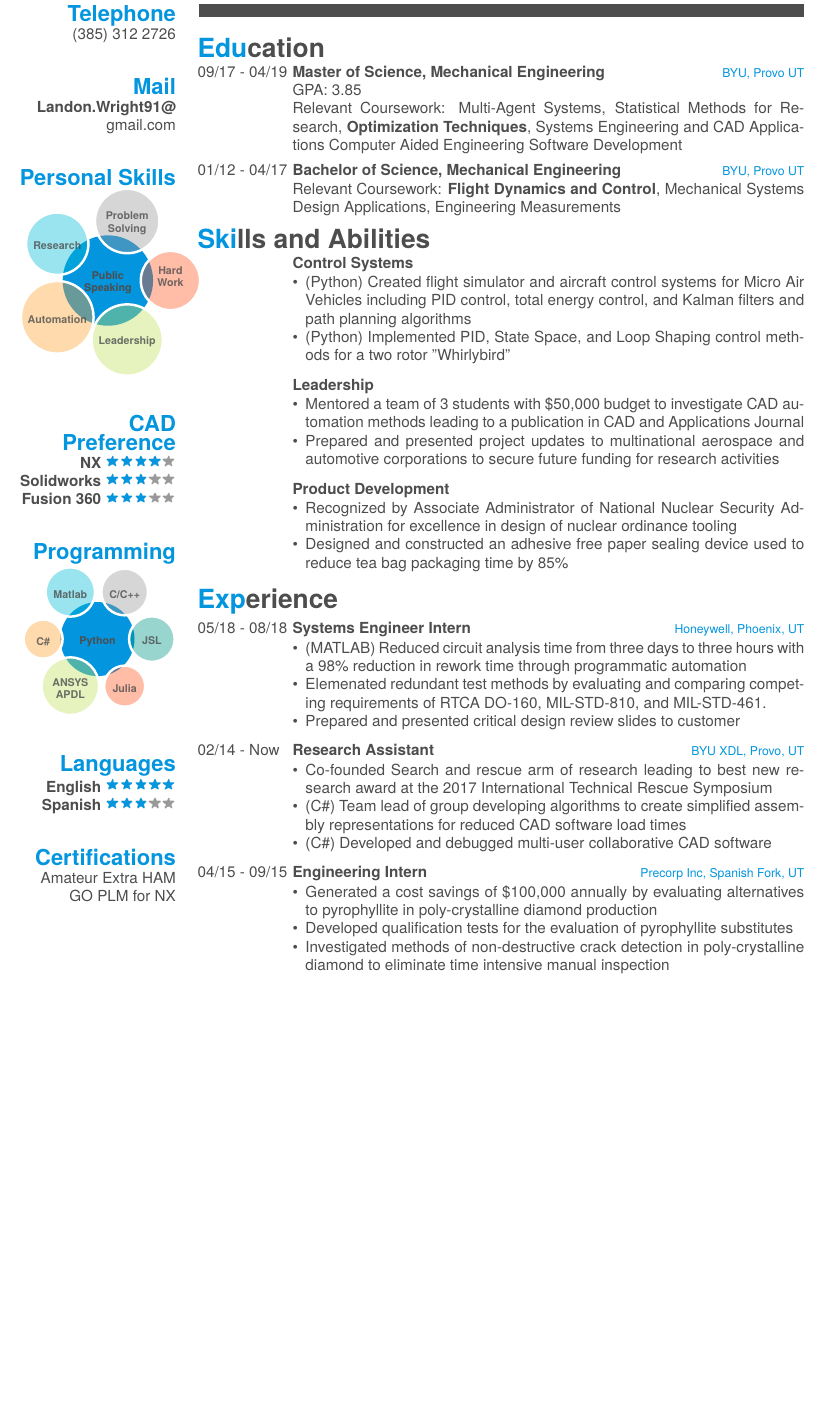
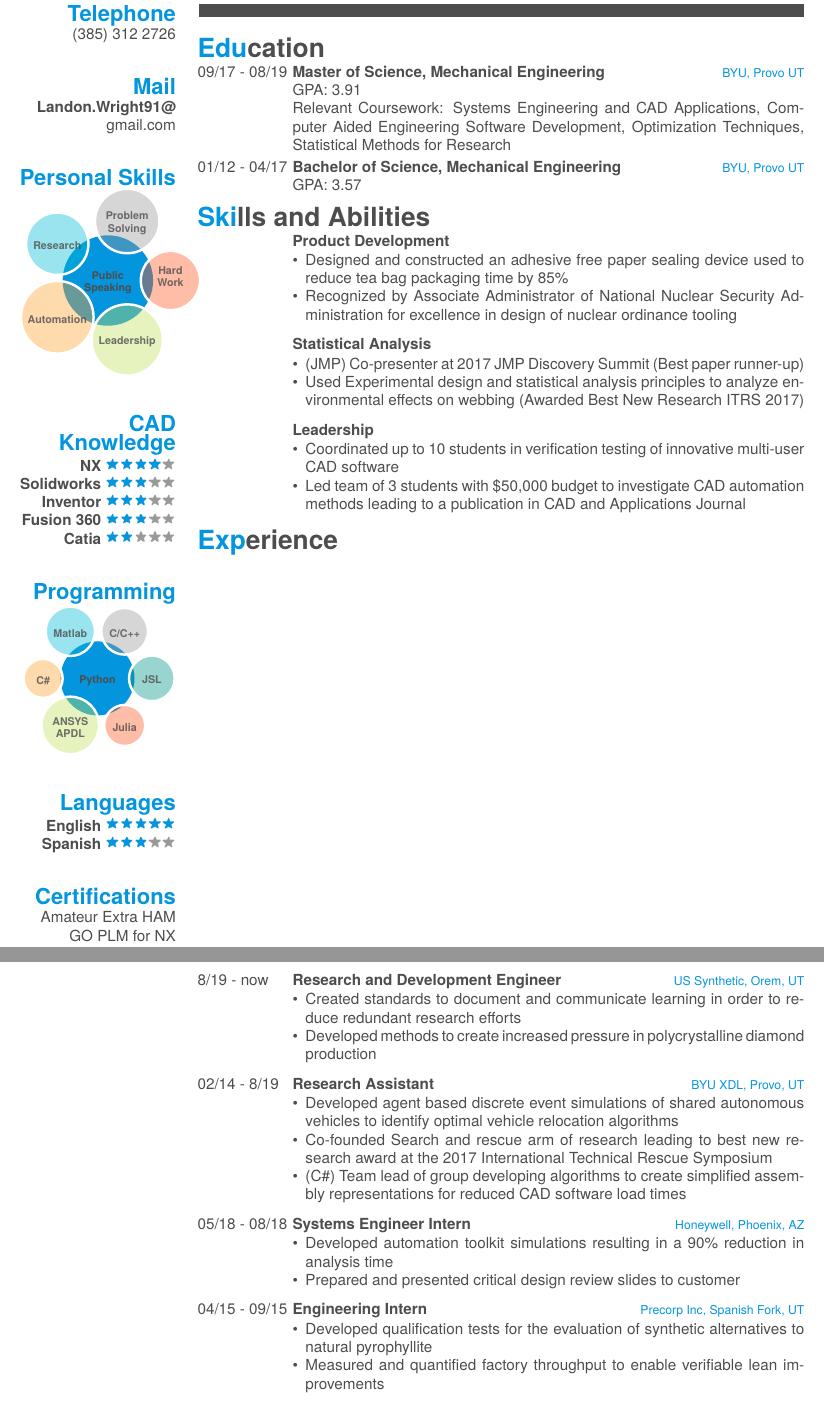
Before and after one commit to landonbw/Resume, a LaTeX CV (cv.tex): part of page 1 of 2 before the commit and two parts of pages 1 and 2 of 2 after it, the two joined at a grey line, cut so that both start at the same text, the shorter picture padded with empty space. Compiled offline with XeLaTeX; a missing font is replaced by an installed copy or a similar font.

Commit message:
added US Synthetic

```diff
--- a/cv.tex
+++ b/cv.tex
@@ -97,10 +97,12 @@
     }
 %     ~
     ~
-    \section{CAD Preference}
+    \section{CAD Knowledge}
     \textbf{NX}\includegraphics[scale=0.40]{img/4stars.png}
     \textbf{Solidworks}\includegraphics[scale=0.40]{img/3stars.png}
+    \textbf{Inventor}\includegraphics[scale=0.40]{img/3stars.png}
     \textbf{Fusion 360}\includegraphics[scale=0.40]{img/3stars.png}
+    \textbf{Catia}\includegraphics[scale=0.40]{img/2stars.png}
     % \textbf{Creo}\includegraphics[scale=0.40]{img/1stars.png}
     ~
     \section{Programming}
@@ -133,24 +135,24 @@
 \vspace{-3mm}
 \begin{entrylist}
     \entry
-    {09/17 - 04/19}
+    {09/17 - 08/19}
     {Master of Science, Mechanical Engineering}
     {BYU, Provo UT}
-    {GPA: 3.85\\Relevant Coursework: Multi-Agent Systems, Statistical Methods for Research, \textbf{Optimization Techniques}, Systems Engineering and CAD Applications Computer Aided Engineering Software Development}
+    {GPA: 3.91\\Relevant Coursework: Systems Engineering and CAD Applications, Computer Aided Engineering Software Development, Optimization Techniques, Statistical Methods for Research}
+    % {GPA: 3.91\\Relevant Coursework: Multi-Agent Systems, Statistical Methods for Research, Optimization Techniques, Systems Engineering and CAD Applications Computer Aided Engineering Software Development}
 
     \entry
     {01/12 - 04/17}
     {Bachelor of Science, Mechanical Engineering}
     {BYU, Provo UT}
-    {Relevant Coursework: \textbf{Flight Dynamics and Control}, Mechanical Systems Design Applications, Engineering Measurements}
+    {GPA: 3.57}
+    % {Relevant Coursework: Flight Dynamics and Control, Mechanical Systems Design Applications, Engineering Measurements}
 
 
 
 \end{entrylist}
 
-
-
-\vspace{-4mm}
+\vspace{-3.5mm}
 
 \section{Skills and Abilities}
 \vspace{-3mm}
@@ -205,26 +209,67 @@
     % {\vspace{-4mm}
     % \begin{itemize}
     % \item Awarded best new research for work presented at the 2017 International Technical Rescue Symposium
-    % % \item Defined and oversaw progress towards achievement of technical and social constraints in development of products for tea packaging process in Peru
+    % \item Presenter at the 2017 JMP Discovery Summit demonstrating statistical analysis of flight simulation statistics in JSL (Best presentation runner-up)
+    % % \item Communicated with Peruvian residents and workers to successfully define requirements and design of adhesive free tea bag sealing device
+    % % and oversaw progress towards achievement of technical and social constraints in development of products for tea packaging process in Peru
     % % \item Presented actionable results of academic research to volunteers and industry professionals at the 2017 International Technical Rescue Symposium
-    % \item Co-presenter at the 2017 JMP Discovery Summit demonstrating statistical analysis of flight simulation statistics in JSL (Best Paper runner-up)
+
     % \end{itemize}\vspace{1mm}}
+
+    % \entry
+    % {}
+    % {Test Development}
+    % {}
+    % {\vspace{-4mm}
+    % \begin{itemize}
+    %     \item Created qualification tests to verify acceptable performance of synthetic alternatives to natural pyrophyllite used in diamond production
+    %     \item
+    % \end{itemize}
+    % \vspace{1mm}}
+
+
+    % \entry
+    % {}
+    % {Control Systems}
+    % {}
+    % {\vspace{-4mm}
+    % \begin{itemize}
+    %     \item (Python) Created flight simulator, visualization system, and aircraft control systems for Micro Air Vehicles including PID control, total energy control, and Kalman filters and path planning algorithms
+    %     \item (Python) Implemented PID, State Space, and Loop Shaping control methods for a two rotor "Whirlybird"
+    % \end{itemize}
+    % \vspace{1mm}}
+
+
 
 
     \entry
     {}
-    {Control Systems}
+    {Product Development}
     {}
     {\vspace{-4mm}
     \begin{itemize}
-        \item (Python) Created flight simulator and aircraft control systems for Micro Air Vehicles including PID control, total energy control, and Kalman filters and path planning algorithms
-        \item (Python) Implemented PID, State Space, and Loop Shaping control methods for a two rotor "Whirlybird"
+        \item Designed and constructed an adhesive free paper sealing device used to reduce tea bag packaging time by 85\%
+        \item Recognized by Associate Administrator of National Nuclear Security Administration for excellence in design of nuclear ordinance tooling
+
+        % \item Manufactured equipment to allow for the use of minimum quantity lubrication on an existing horizontal machining center
     \end{itemize}
     \vspace{1mm}}
 
+    \entry
+    {}
+    {Statistical Analysis}
+    {}
+    {\vspace{-4mm}
+    \begin{itemize}
+    % \item (JMP) Determined which environmental factors have the largest impacts on webbing strength (Best new research ITRS 2017)
+    \item (JMP) Co-presenter at 2017 JMP Discovery Summit (Best paper runner-up)
+    \item Used Experimental design and statistical analysis principles to analyze environmental effects on webbing (Awarded Best New Research ITRS 2017)
+    % \item Applied Design of Experiement knowledge to develop studies investigating environmental factors impacting strength of climbing webbing
 
-
-
+    % \item (JMP) Analyzed statistical patterns in randomized experiments to determine factors that contribute to decreases in webbing breaking strength.
+    %\item (JMP) Analyzed environmental factors that effect webbing strength in Search and Rescue applications -  Awarded best new research ITRS 2017
+    % \item (Python/JMP) Predicted car values to within \$4000 through market tracking and analysis of over 100,000 car advertisements
+    \end{itemize}\vspace{1mm}}
 
 
 
@@ -235,10 +280,10 @@
     {}
     {\vspace{-4mm}
     \begin{itemize}
-    % \item Coordinated up to 10 students in verification testing of innovative multi-user CAD software
+    \item Coordinated up to 10 students in verification testing of innovative multi-user CAD software
     % \item Team
-    \item Mentored a team of 3 students with \$50,000 budget to investigate CAD automation methods leading to a publication in CAD and Applications Journal
-    \item Prepared and presented project updates to multinational aerospace and automotive corporations to secure future funding for research activities
+    \item Led team of 3 students with \$50,000 budget to investigate CAD automation methods leading to a publication in CAD and Applications Journal
+    % \item Prepared and presented project updates to multinational aerospace and automotive corporations to secure future funding for research activities
     % \item Led group of 12 students in modeling of wing structure for original Wright Flyer
     \end{itemize}\vspace{1mm}}
 
@@ -251,24 +296,14 @@
     % {}
     % {\vspace{-4mm}
     % \begin{itemize}
-    % \item Initiated novel research into development of a CAD model taxonomy
+    % % \item Initiated novel research into development of a CAD model taxonomy
     % % \item Coordinated with corporate sponsors to obtain funding for research projects involving collaborative CAD tools
-    % \item Received corporate support for research regarding mechanical advantage of rappel devices
+    % % \item Received corporate support for research regarding mechanical advantage of rappel devices
     % \item Received university funding to research and present the effect of environmental factors on the strength of climbing webbing
     % \item Awarded Best New Research at International Technical Rescue Symposium 2017
     % % \item Used JMP statistical package to analyze statistical effect of environmental factors on webbing strength
     % \end{itemize}\vspace{1mm}}
 
-    \entry
-    {}
-    {Product Development}
-    {}
-    {\vspace{-4mm}
-    \begin{itemize}
-        \item Recognized by Associate Administrator of National Nuclear Security Administration for excellence in design of nuclear ordinance tooling
-        \item Designed and constructed an adhesive free paper sealing device used to reduce tea bag packaging time by 85\%
-    \end{itemize}
-    \vspace{1mm}}
 
 
     % \entry
@@ -307,41 +342,40 @@
 
 \end{entrylist}
 
-
 \vspace{-4mm}
-
-
-
-
-
 
 
 
 \section{Experience}
 \vspace{-3mm}
 \begin{entrylist}
+
   \entry
-    {05/18 - 08/18}
-    {Systems Engineer Intern}
-    {Honeywell, Phoenix, UT}
+    {8/19 - now}
+    {Research and Development Engineer}
+    {US Synthetic, Orem, UT}
     {\vspace{-4mm}
     \begin{itemize}
-        \item (MATLAB) Reduced circuit analysis time from three days to three hours with a 98\% reduction in rework time through programmatic automation
-        \item Elemenated redundant test methods by evaluating and comparing competing requirements of RTCA DO-160, MIL-STD-810, and MIL-STD-461.
-        \item Prepared and presented critical design review slides to customer
+        \item Created standards to document and communicate learning in order to reduce redundant research efforts
+        \item Developed methods to create increased pressure in polycrystalline diamond production
     \end{itemize}\vspace{1mm}}
 
+
   \entry
-    {02/14 - Now}
+    {02/14 - 8/19}
     {Research Assistant}
     {BYU XDL, Provo, UT}
     {\vspace{-4mm}
     \begin{itemize}
+        \item Developed agent based discrete event simulations of shared autonomous vehicles to identify optimal vehicle relocation algorithms
         % \item Planned and carried out user testing to evaluate the effectiveness of advanced and experimental CAD tools
+        % \item Effectively planned and coordinated projects with research assistants and corporate sponsors to ensure exceptional performance on critical tasks and deadlines
+        % \item Four years experience developing programmatic CAD automation tools for aerospace and automotive applications
         \item Co-founded Search and rescue arm of research leading to best new research award at the 2017 International Technical Rescue Symposium
         \item (C\#) Team lead of group developing algorithms to create simplified assembly representations for reduced CAD software load times
-        \item (C\#) Developed and debugged multi-user collaborative CAD software
-        % \item (C++/OpenCV) Designed tools to analyze mouse movement and error messages in screen recordings
+        % \item (Juila) Developed simulation to understand impacts of autonomous vehicles
+        % \item (C\#) Developed and debugged multi-user collaborative CAD software
+        % \item (C++/OpenCV) Designed tools to analyze mouse movement and error messages in screen recordings of user experiments
     \end{itemize}\vspace{1mm}}
     % {Worked with Boeing and other aerospace partners to secure funding, develop, and test collaborative CAD applications based in Siemens NX\\}
 %   \entry
@@ -365,6 +399,20 @@
 %     \end{itemize}\vspace{1mm}}
     % {Investigated possible techniques to apply origami inspired compliant mechanisms to manufacturing processes\\}
 
+\entry
+    {05/18 - 08/18}
+    {Systems Engineer Intern}
+    {Honeywell, Phoenix, AZ}
+    {\vspace{-4mm}
+    \begin{itemize}
+        % \item Developed automation toolkit for Simulink simulations resulting in a 90\% reduction in analysis time and enabling monte carlo analyses previously considered to be infeasible
+        \item Developed automation toolkit simulations resulting in a 90\% reduction in analysis time
+        % \item (MATLAB) Reduced circuit analysis time from three days to three hours with a 98\% reduction in rework time through programmatic automation
+        % \item Eliminated redundant test methods by evaluating and comparing competing requirements of RTCA DO-160, MIL-STD-810, and MIL-STD-461
+        \item Prepared and presented critical design review slides to customer
+
+    \end{itemize}\vspace{1mm}}
+
   \entry
     {04/15 - 09/15}
     {Engineering Intern}
@@ -372,9 +420,10 @@
     {\vspace{-4mm}
     \begin{itemize}
         % \item Analyzed function and purpose of pyrophyllite in synthetic diamond production in order to propose materials with an annual cost saving of \$100,000
-        \item Generated a cost savings of \$100,000 annually by evaluating alternatives to pyrophyllite in poly-crystalline diamond production
-        \item Developed qualification tests for the evaluation of pyrophyllite substitutes
-        \item Investigated methods of non-destructive crack detection in poly-crystalline diamond to eliminate time intensive manual inspection
+        % \item Generated a cost savings of \$100,000 annually by evaluating synthetic alternatives to pyrophyllite in poly-crystalline diamond production
+        \item Developed qualification tests for the evaluation of synthetic alternatives to natural pyrophyllite
+        % \item Investigated methods of non-destructive crack detection in poly-crystalline diamond to eliminate time intensive manual inspection
+        \item Measured and quantified factory throughput to enable verifiable lean improvements
      \end{itemize}\vspace{1mm}}
     % {Improved manufacturing and inspection techniques for polycrystalline diamond cutting tools used in the aerospace and automotive industries}
     % \entry
@@ -390,6 +439,15 @@
     % \end{itemize}\vspace{1mm}}
 \end{entrylist}
 
+\vspace{-4mm}
+
+
+
+
+
+
+
+
 % \section{Awards}
 % \vspace{-5mm}
 % \begin{multicols}{2}
```
Also changed, not shown: cv.tex (42 more changed lines).
